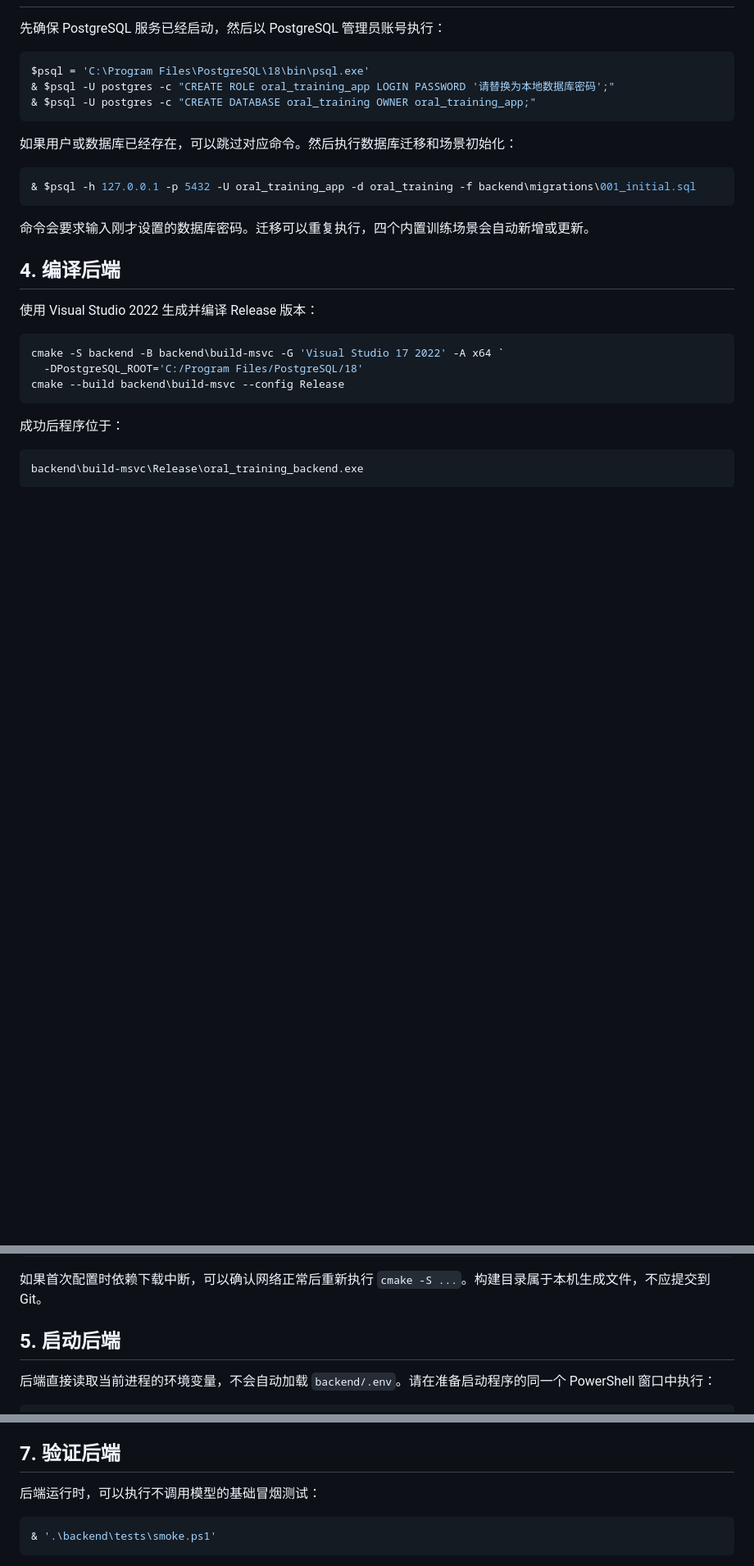
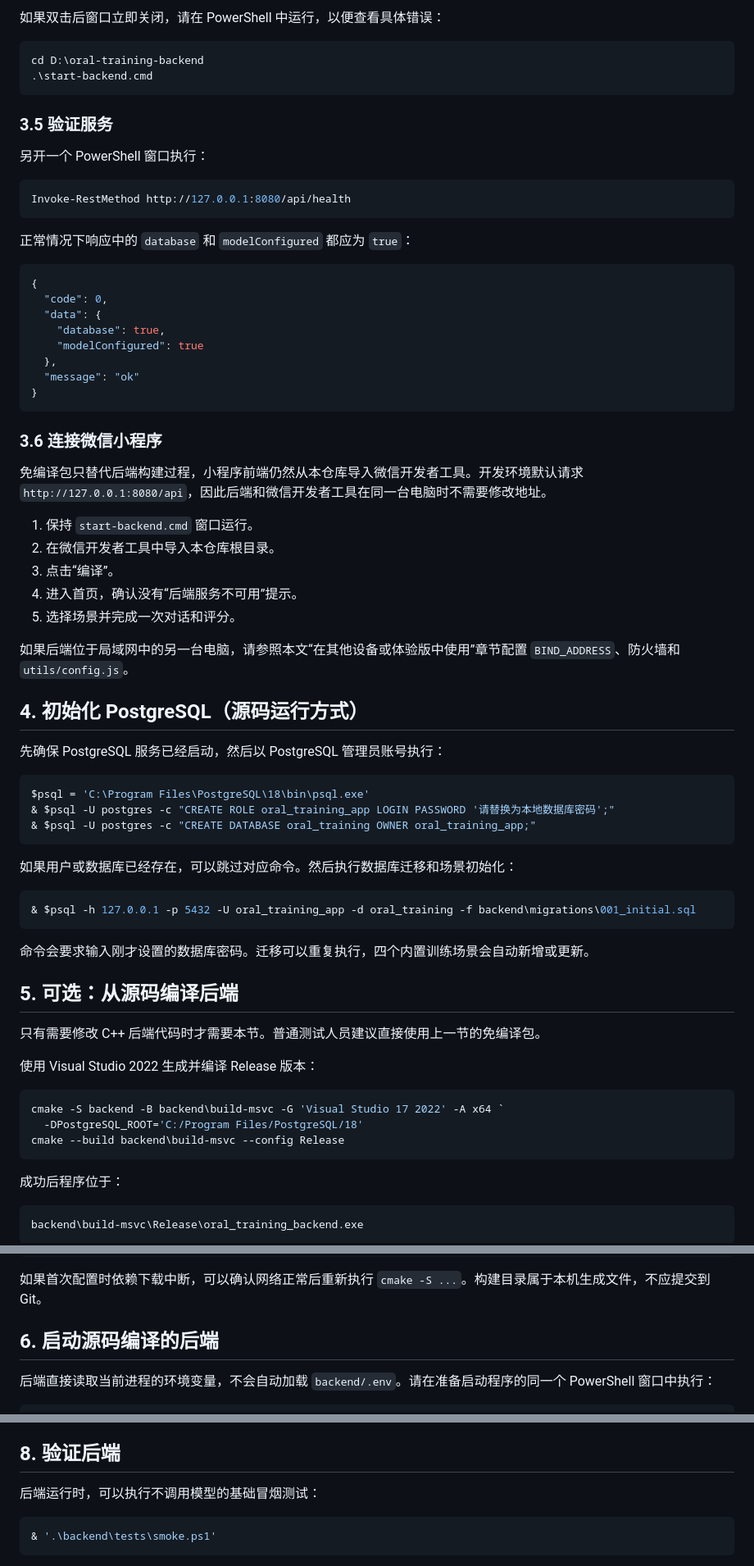
Before and after one commit to chinesemisaka/Oral-Training, a Markdown page: README.md, 3 parts joined by grey strips. Shown at 82% size. Drawn GitHub-style; blank space fills up the shorter version.

Commit message:
docs: document portable backend setup

````diff
--- a/README.md
+++ b/README.md
@@ -47,3 +124,44 @@ cd Oral-Training-codex-mvp
+如果双击后窗口立即关闭，请在 PowerShell 中运行，以便查看具体错误：
+
+```powershell
+cd D:\oral-training-backend
+.\start-backend.cmd
+```
+
+### 3.5 验证服务
+
+另开一个 PowerShell 窗口执行：
+
+```powershell
+Invoke-RestMethod http://127.0.0.1:8080/api/health
+```
+
+正常情况下响应中的 `database` 和 `modelConfigured` 都应为 `true`：
+
+```json
+{
+  "code": 0,
+  "data": {
+    "database": true,
+    "modelConfigured": true
+  },
+  "message": "ok"
+}
+```
+
+### 3.6 连接微信小程序
+
+免编译包只替代后端构建过程，小程序前端仍然从本仓库导入微信开发者工具。开发环境默认请求 `http://127.0.0.1:8080/api`，因此后端和微信开发者工具在同一台电脑时不需要修改地址。
+
+1. 保持 `start-backend.cmd` 窗口运行。
+2. 在微信开发者工具中导入本仓库根目录。
+3. 点击“编译”。
+4. 进入首页，确认没有“后端服务不可用”提示。
+5. 选择场景并完成一次对话和评分。
+
+如果后端位于局域网中的另一台电脑，请参照本文“在其他设备或体验版中使用”章节配置 `BIND_ADDRESS`、防火墙和 `utils/config.js`。
+
+## 4. 初始化 PostgreSQL（源码运行方式）
 
 先确保 PostgreSQL 服务已经启动，然后以 PostgreSQL 管理员账号执行：
 
@@ -61,7 +179,9 @@ $psql = 'C:\Program Files\PostgreSQL\18\bin\psql.exe'
 
 命令会要求输入刚才设置的数据库密码。迁移可以重复执行，四个内置训练场景会自动新增或更新。
 
-## 4. 编译后端
+## 5. 可选：从源码编译后端
+
+只有需要修改 C++ 后端代码时才需要本节。普通测试人员建议直接使用上一节的免编译包。
 
 使用 Visual Studio 2022 生成并编译 Release 版本：
 
@@ -79,7 +199,7 @@ backend\build-msvc\Release\oral_training_backend.exe
 
 如果首次配置时依赖下载中断，可以确认网络正常后重新执行 `cmake -S ...`。构建目录属于本机生成文件，不应提交到 Git。
 
-## 5. 启动后端
+## 6. 启动源码编译的后端
 
 后端直接读取当前进程的环境变量，不会自动加载 `backend/.env`。请在准备启动程序的同一个 PowerShell 窗口中执行：
 
@@ -143,7 +263,7 @@ http://127.0.0.1:8080/api
 5. 在确认框中点击“结束评分”，等待生成训练报告。
 6. 在“历史”和“数据”页确认记录已经保存。
 
-## 7. 验证后端
+## 8. 验证后端
 
 后端运行时，可以执行不调用模型的基础冒烟测试：
 
````
Also changed, not shown: other parts of README.md (+92 -13 lines).
